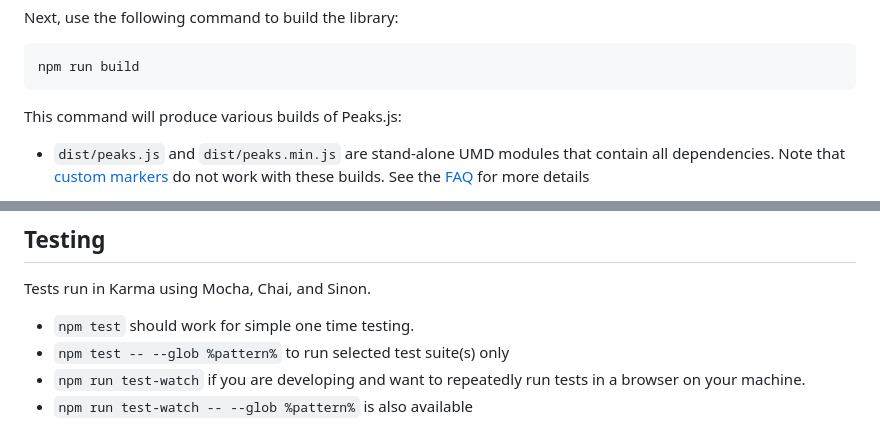
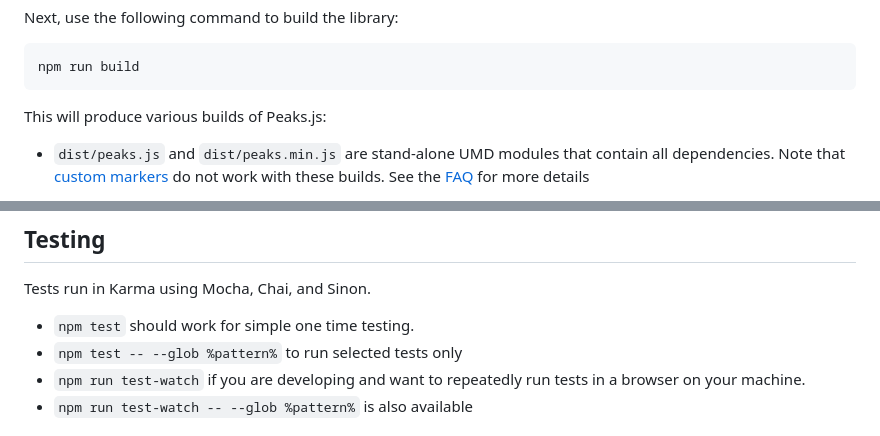
Before and after one commit to bbc/peaks.js, a Markdown page: README.md, 2 parts joined by grey strips. Drawn GitHub-style.

````diff
--- a/README.md
+++ b/README.md
@@ -331,7 +331,7 @@ Next, use the following command to build the library:
 npm run build
 ```
 
-This command will produce various builds of Peaks.js:
+This will produce various builds of Peaks.js:
 
 * `dist/peaks.js` and `dist/peaks.min.js` are stand-alone UMD modules that contain all dependencies. Note that [custom markers](doc/customizing.md#point-and-segment-markers) do not work with these builds. See the [FAQ](doc/faq.md) for more details
 
@@ -346,7 +346,7 @@ The build also creates an associated [source map](https://web.dev/source-maps/)
 Tests run in Karma using Mocha, Chai, and Sinon.
 
  - `npm test` should work for simple one time testing.
- - `npm test -- --glob %pattern%` to run selected test suite(s) only
+ - `npm test -- --glob %pattern%` to run selected tests only
  - `npm run test-watch` if you are developing and want to repeatedly run tests in a browser on your machine.
  - `npm run test-watch -- --glob %pattern%` is also available
 
````
Also changed, not shown: other parts of README.md (+9 -9 lines).
